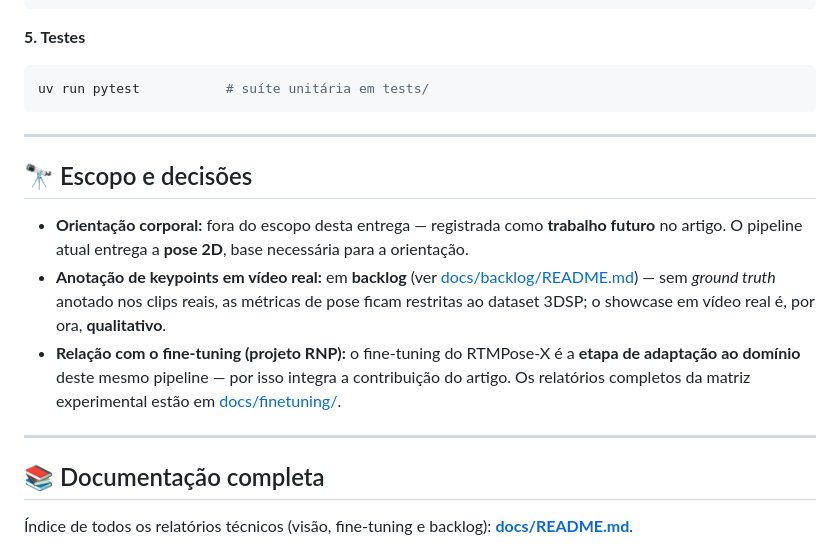
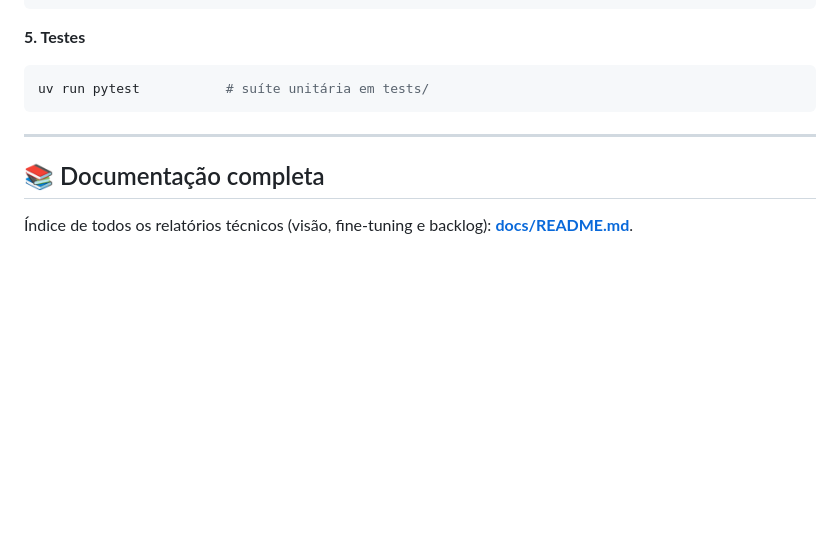
Before and after one commit to WagnerVic/football-orient-pose, a Markdown page: README.md, the part around the change. GitHub-like rendering; blank space fills up the shorter version.

Commit message:
Delete scope and decisions section from README
Removed section on scope and decisions related to the project.

```diff
--- a/README.md
+++ b/README.md
@@ -130,19 +130,6 @@ uv run pytest           # suíte unitária em tests/
 
 ---
 
-## 🔭 Escopo e decisões
-
-- **Orientação corporal:** fora do escopo desta entrega — registrada como **trabalho futuro** no
-  artigo. O pipeline atual entrega a **pose 2D**, base necessária para a orientação.
-- **Anotação de keypoints em vídeo real:** em **backlog** (ver
-  [docs/backlog/README.md](docs/backlog/README.md)) — sem _ground truth_ anotado nos clips reais, as
-  métricas de pose ficam restritas ao dataset 3DSP; o showcase em vídeo real é, por ora, **qualitativo**.
-- **Relação com o fine-tuning (projeto RNP):** o fine-tuning do RTMPose-X é a **etapa de adaptação ao
-  domínio** deste mesmo pipeline — por isso integra a contribuição do artigo. Os relatórios completos
-  da matriz experimental estão em [docs/finetuning/](docs/finetuning/).
-
----
-
 ## 📚 Documentação completa
 
 Índice de todos os relatórios técnicos (visão, fine-tuning e backlog): **[docs/README.md](docs/README.md)**.
```
